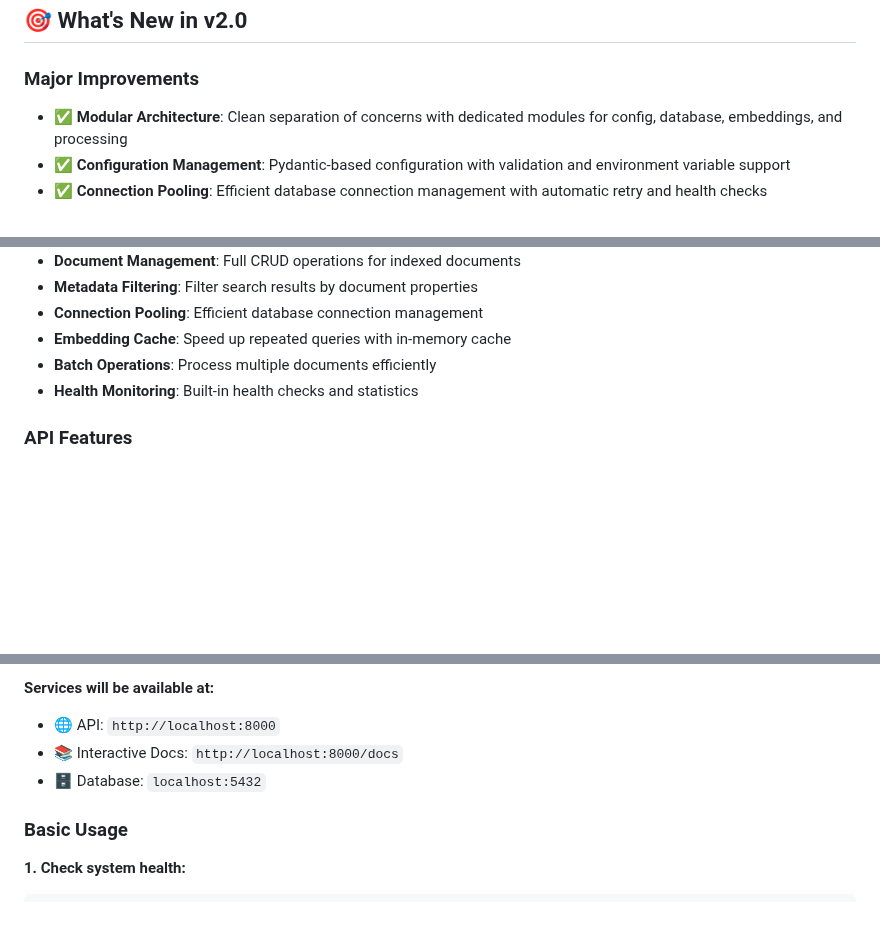
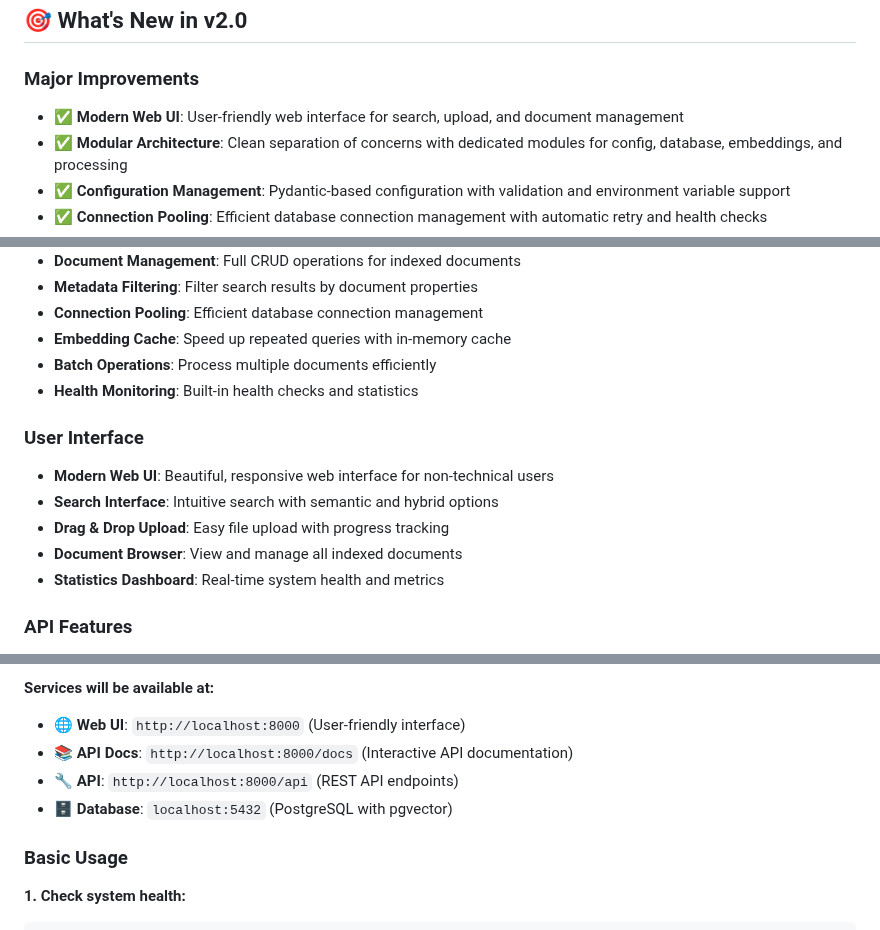
Before and after one commit to valginer0/PGVectorRAGIndexer, a Markdown page: README.md, 3 parts joined by grey strips. Rendered like a GitHub page; blank space fills up the shorter version.

```diff
--- a/README.md
+++ b/README.md
@@ -6,6 +6,7 @@ A production-ready, modular semantic document search system using PostgreSQL wit
 
 ### Major Improvements
 
+- **✅ Modern Web UI**: User-friendly web interface for search, upload, and document management
 - **✅ Modular Architecture**: Clean separation of concerns with dedicated modules for config, database, embeddings, and processing
 - **✅ Configuration Management**: Pydantic-based configuration with validation and environment variable support
 - **✅ Connection Pooling**: Efficient database connection management with automatic retry and health checks
@@ -33,6 +34,14 @@ A production-ready, modular semantic document search system using PostgreSQL wit
 - **Embedding Cache**: Speed up repeated queries with in-memory cache
 - **Batch Operations**: Process multiple documents efficiently
 - **Health Monitoring**: Built-in health checks and statistics
+
+### User Interface
+
+- **Modern Web UI**: Beautiful, responsive web interface for non-technical users
+- **Search Interface**: Intuitive search with semantic and hybrid options
+- **Drag & Drop Upload**: Easy file upload with progress tracking
+- **Document Browser**: View and manage all indexed documents
+- **Statistics Dashboard**: Real-time system health and metrics
 
 ### API Features
 
@@ -77,9 +86,10 @@ This automatically:
 - ✅ No Python installation needed
 
 **Services will be available at:**
-- 🌐 API: `http://localhost:8000`
-- 📚 Interactive Docs: `http://localhost:8000/docs`
-- 🗄️ Database: `localhost:5432`
+- 🌐 **Web UI**: `http://localhost:8000` (User-friendly interface)
+- 📚 **API Docs**: `http://localhost:8000/docs` (Interactive API documentation)
+- 🔧 **API**: `http://localhost:8000/api` (REST API endpoints)
+- 🗄️ **Database**: `localhost:5432` (PostgreSQL with pgvector)
 
 ### Basic Usage
 
```
Also changed, not shown: CHANGELOG.md (+24 -0 lines), QUICK_START.md (+15 -4 lines).
